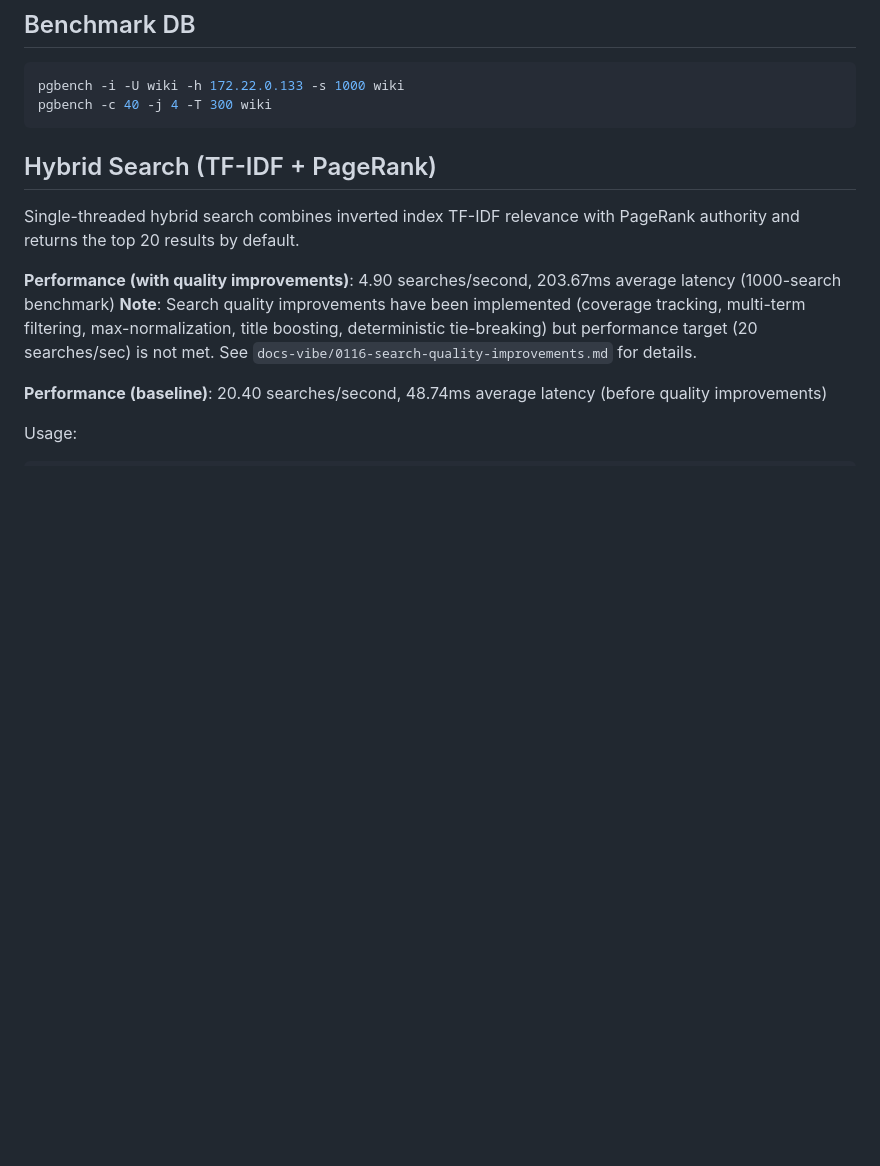
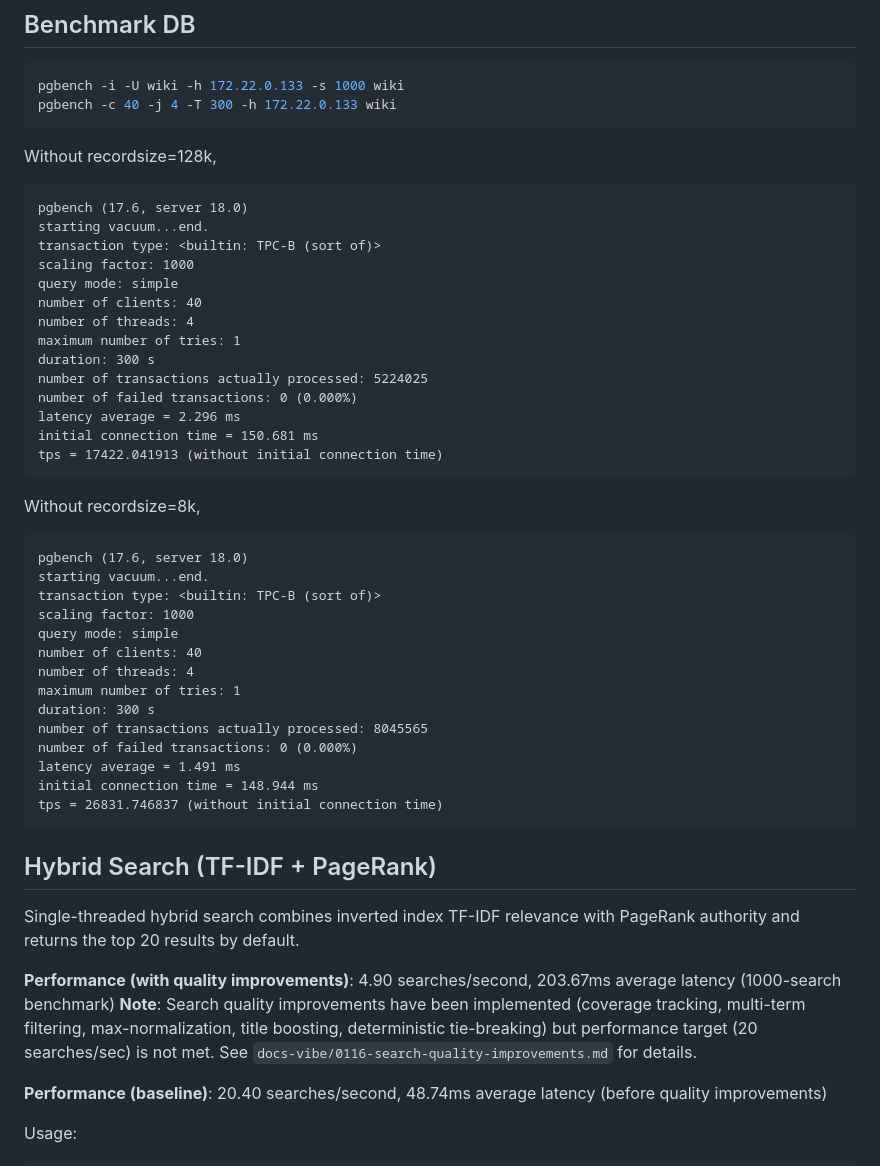
Before and after one commit to loeeeee/wiki-search, a Markdown page: README.md, the part around the change. Drawn GitHub-style; blank space fills up the shorter version.

Commit message:
update performance

````diff
--- a/README.md
+++ b/README.md
@@ -4,7 +4,45 @@
 
 ```bash
 pgbench -i -U wiki -h 172.22.0.133 -s 1000 wiki
-pgbench -c 40 -j 4 -T 300 wiki
+pgbench -c 40 -j 4 -T 300 -h 172.22.0.133 wiki
+```
+
+Without recordsize=128k,
+
+```
+pgbench (17.6, server 18.0)
+starting vacuum...end.
+transaction type: <builtin: TPC-B (sort of)>
+scaling factor: 1000
+query mode: simple
+number of clients: 40
+number of threads: 4
+maximum number of tries: 1
+duration: 300 s
+number of transactions actually processed: 5224025
+number of failed transactions: 0 (0.000%)
+latency average = 2.296 ms
+initial connection time = 150.681 ms
+tps = 17422.041913 (without initial connection time)
+```
+
+Without recordsize=8k,
+
+```
+pgbench (17.6, server 18.0)
+starting vacuum...end.
+transaction type: <builtin: TPC-B (sort of)>
+scaling factor: 1000
+query mode: simple
+number of clients: 40
+number of threads: 4
+maximum number of tries: 1
+duration: 300 s
+number of transactions actually processed: 8045565
+number of failed transactions: 0 (0.000%)
+latency average = 1.491 ms
+initial connection time = 148.944 ms
+tps = 26831.746837 (without initial connection time)
 ```
 
 ## Hybrid Search (TF-IDF + PageRank)
````
